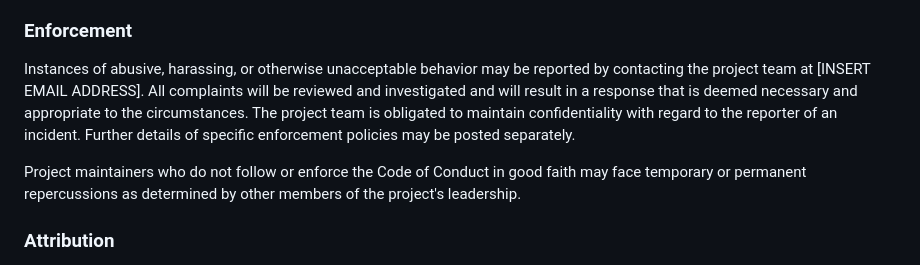
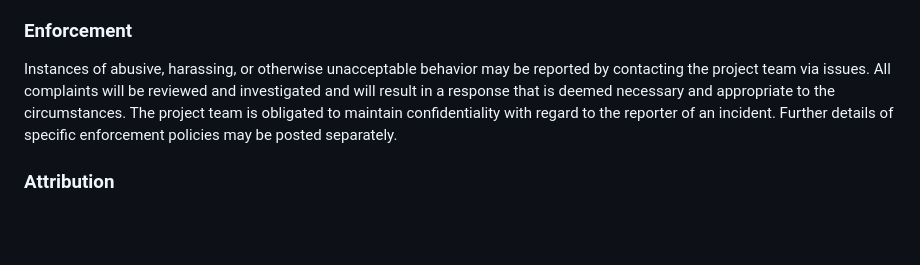
Before and after one commit to PortSwigger/BChecks, a Markdown page: CONTRIBUTING.md, the part around the change. Drawn GitHub-style; blank space fills up the shorter version.

```diff
--- a/CONTRIBUTING.md
+++ b/CONTRIBUTING.md
@@ -67,15 +67,11 @@ further defined and clarified by project maintainers.
 ### Enforcement
 
 Instances of abusive, harassing, or otherwise unacceptable behavior may be
-reported by contacting the project team at [INSERT EMAIL ADDRESS]. All
+reported by contacting the project team via issues. All
 complaints will be reviewed and investigated and will result in a response that
 is deemed necessary and appropriate to the circumstances. The project team is
 obligated to maintain confidentiality with regard to the reporter of an incident.
 Further details of specific enforcement policies may be posted separately.
-
-Project maintainers who do not follow or enforce the Code of Conduct in good
-faith may face temporary or permanent repercussions as determined by other
-members of the project's leadership.
 
 ### Attribution
 
```
